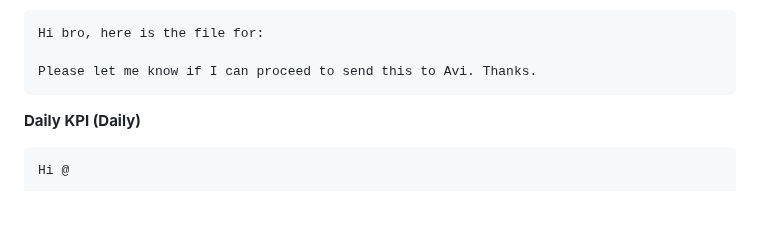
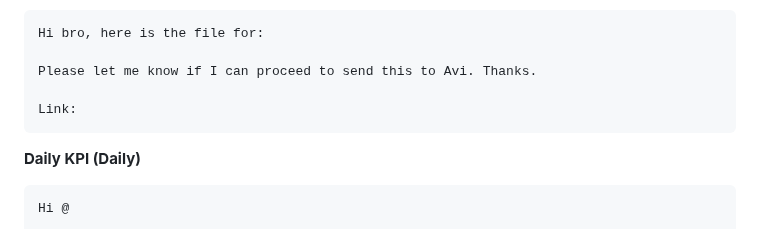
Before and after one commit to johnwesleyquintero/listing-documentation, a Markdown page: playbooks-and-tools/Reports-SOPs-Quick_Reference/daily_operation_guide.md, the part around the change. Rendered like a GitHub page; blank space fills up the shorter version.

````diff
--- a/playbooks-and-tools/Reports-SOPs-Quick_Reference/daily_operation_guide.md
+++ b/playbooks-and-tools/Reports-SOPs-Quick_Reference/daily_operation_guide.md
@@ -111,6 +111,8 @@ I have sent the Inventory and Sales Report via email. Will proceed to Daily KPI.
 Hi bro, here is the file for:
 
 Please let me know if I can proceed to send this to Avi. Thanks.
+
+Link:
 ```
 
 **Daily KPI (Daily)**
````
